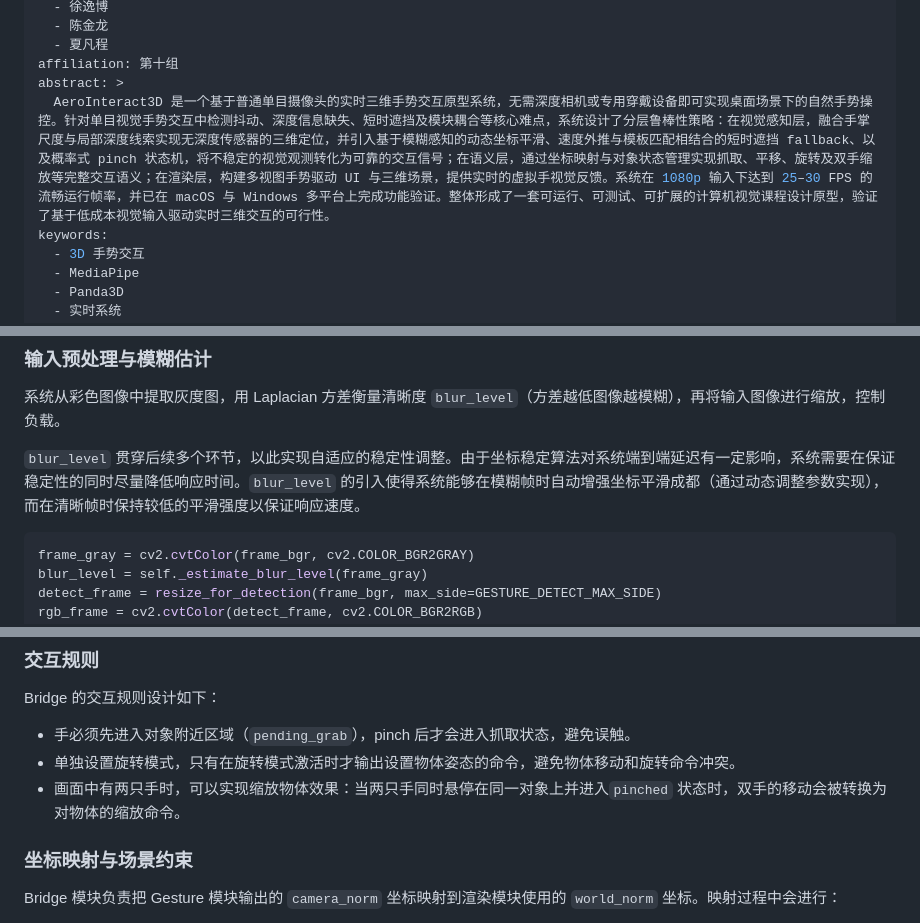
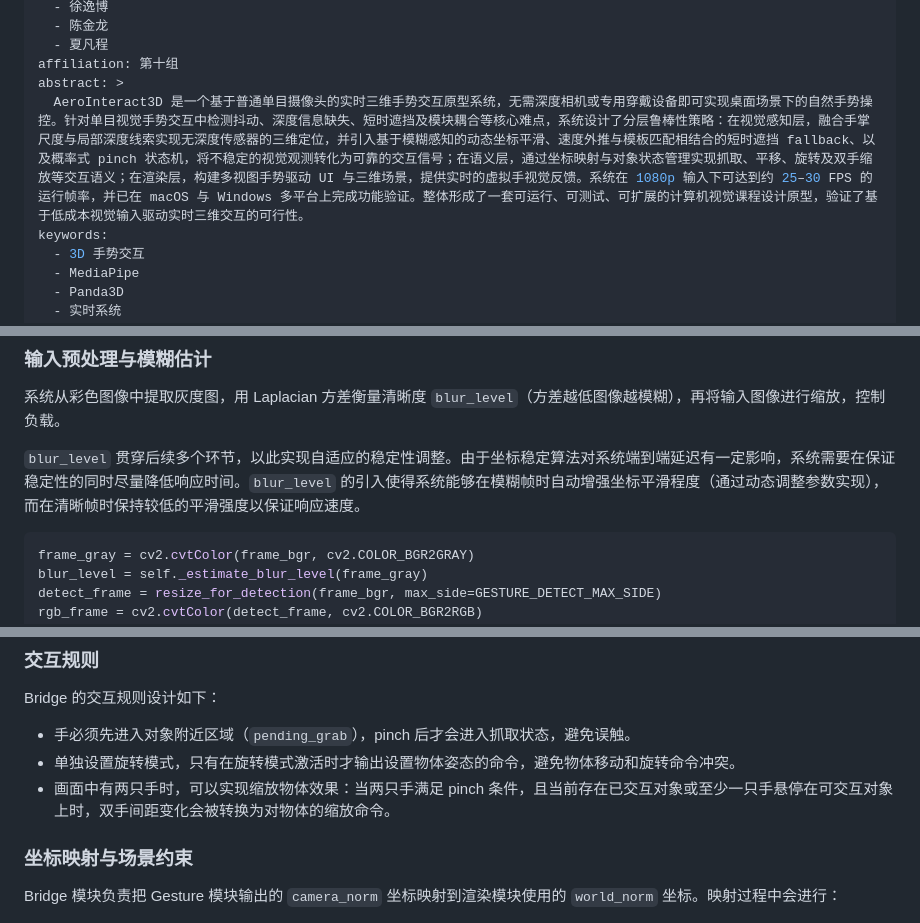
Before and after one commit to samuelhe52/AeroInteract3D, a Markdown page: report/final-tech-report.md, 3 parts joined by grey strips. Rendered like a GitHub page.

````diff
--- a/report/final-tech-report.md
+++ b/report/final-tech-report.md
@@ -11,7 +11,7 @@ author:
   - 夏凡程
 affiliation: 第十组
 abstract: >
-  AeroInteract3D 是一个基于普通单目摄像头的实时三维手势交互原型系统，无需深度相机或专用穿戴设备即可实现桌面场景下的自然手势操控。针对单目视觉手势交互中检测抖动、深度信息缺失、短时遮挡及模块耦合等核心难点，系统设计了分层鲁棒性策略：在视觉感知层，融合手掌尺度与局部深度线索实现无深度传感器的三维定位，并引入基于模糊感知的动态坐标平滑、速度外推与模板匹配相结合的短时遮挡 fallback、以及概率式 pinch 状态机，将不稳定的视觉观测转化为可靠的交互信号；在语义层，通过坐标映射与对象状态管理实现抓取、平移、旋转及双手缩放等完整交互语义；在渲染层，构建多视图手势驱动 UI 与三维场景，提供实时的虚拟手视觉反馈。系统在 1080p 输入下达到 25–30 FPS 的流畅运行帧率，并已在 macOS 与 Windows 多平台上完成功能验证。整体形成了一套可运行、可测试、可扩展的计算机视觉课程设计原型，验证了基于低成本视觉输入驱动实时三维交互的可行性。
+  AeroInteract3D 是一个基于普通单目摄像头的实时三维手势交互原型系统，无需深度相机或专用穿戴设备即可实现桌面场景下的自然手势操控。针对单目视觉手势交互中检测抖动、深度信息缺失、短时遮挡及模块耦合等核心难点，系统设计了分层鲁棒性策略：在视觉感知层，融合手掌尺度与局部深度线索实现无深度传感器的三维定位，并引入基于模糊感知的动态坐标平滑、速度外推与模板匹配相结合的短时遮挡 fallback、以及概率式 pinch 状态机，将不稳定的视觉观测转化为可靠的交互信号；在语义层，通过坐标映射与对象状态管理实现抓取、平移、旋转及双手缩放等交互语义；在渲染层，构建多视图手势驱动 UI 与三维场景，提供实时的虚拟手视觉反馈。系统在 1080p 输入下可达到约 25–30 FPS 的运行帧率，并已在 macOS 与 Windows 多平台上完成功能验证。整体形成了一套可运行、可测试、可扩展的计算机视觉课程设计原型，验证了基于低成本视觉输入驱动实时三维交互的可行性。
 keywords:
   - 3D 手势交互
   - MediaPipe
@@ -274,7 +274,7 @@ Gesture 模块是系统的输入端，负责把摄像头视频帧转化为稳定
 
 系统从彩色图像中提取灰度图，用 Laplacian 方差衡量清晰度 `blur_level`（方差越低图像越模糊），再将输入图像进行缩放，控制负载。
 
-`blur_level` 贯穿后续多个环节，以此实现自适应的稳定性调整。由于坐标稳定算法对系统端到端延迟有一定影响，系统需要在保证稳定性的同时尽量降低响应时间。`blur_level` 的引入使得系统能够在模糊帧时自动增强坐标平滑成都（通过动态调整参数实现），而在清晰帧时保持较低的平滑强度以保证响应速度。
+`blur_level` 贯穿后续多个环节，以此实现自适应的稳定性调整。由于坐标稳定算法对系统端到端延迟有一定影响，系统需要在保证稳定性的同时尽量降低响应时间。`blur_level` 的引入使得系统能够在模糊帧时自动增强坐标平滑程度（通过动态调整参数实现），而在清晰帧时保持较低的平滑强度以保证响应速度。
 
 ```python
 frame_gray = cv2.cvtColor(frame_bgr, cv2.COLOR_BGR2GRAY)
@@ -457,7 +457,7 @@ Bridge 的交互规则设计如下：
 
 - 手必须先进入对象附近区域（`pending_grab`），pinch 后才会进入抓取状态，避免误触。
 - 单独设置旋转模式，只有在旋转模式激活时才输出设置物体姿态的命令，避免物体移动和旋转命令冲突。
-- 画面中有两只手时，可以实现缩放物体效果：当两只手同时悬停在同一对象上并进入`pinched` 状态时，双手的移动会被转换为对物体的缩放命令。
+- 画面中有两只手时，可以实现缩放物体效果：当两只手满足 pinch 条件，且当前存在已交互对象或至少一只手悬停在可交互对象上时，双手间距变化会被转换为对物体的缩放命令。
 
 ### 坐标映射与场景约束
 
````
Also changed, not shown: other parts of report/final-tech-report.md (+15 -14 lines).
